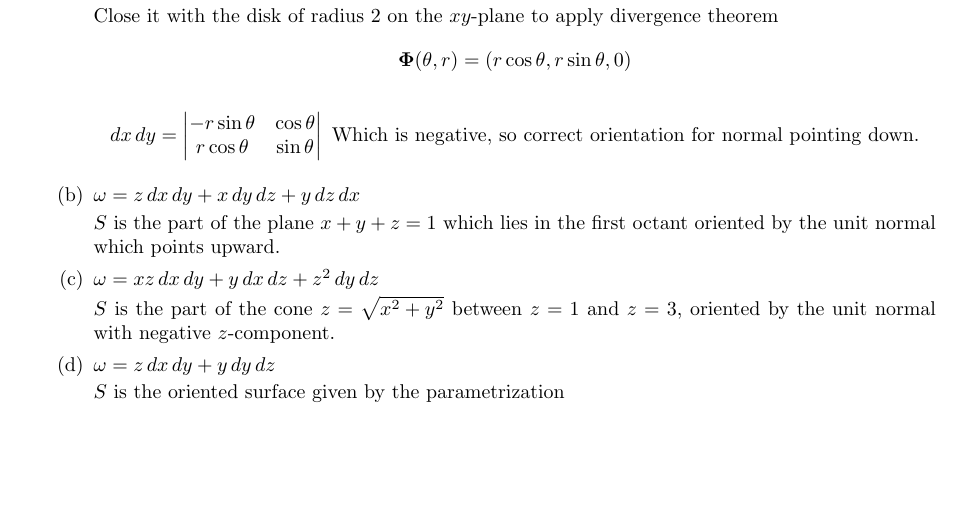
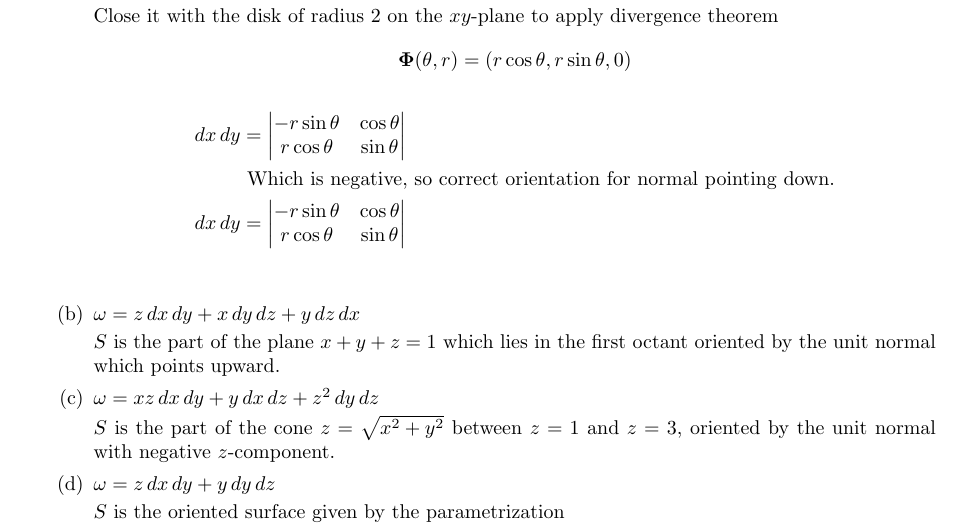
Before and after one commit to poonkeegan/school, a LaTeX document (matb42/a10.tex): part of page 6 of 11, cut so that both start at the same text, the shorter picture padded with empty space. Compiled offline with pdfLaTeX.

Commit message:
Tue Mar 27 10:12:05 EDT 2018

```diff
--- a/matb42/a10.tex
+++ b/matb42/a10.tex
@@ -144,7 +144,9 @@ Apr 3rd 2018}
         Close it with the disk of radius 2 on the $xy$-plane to apply divergence theorem
         \[ \boldsymbol \Phi(\theta, r) = (r \cos \theta, r \sin \theta, 0) \]
         \begin{align*}
-            dx\, dy = \begin{vmatrix} -r\sin \theta & \cos \theta \\ r \cos \theta &  \sin \theta \end{vmatrix} \text{ Which is negative, so correct orientation for normal pointing down.}
+            dx\, dy &= \begin{vmatrix} -r\sin \theta & \cos \theta \\ r \cos \theta &  \sin \theta \end{vmatrix} \\
+            &\text{ Which is negative, so correct orientation for normal pointing down.} \\
+            dx\, dy &= \begin{vmatrix} -r\sin \theta & \cos \theta \\ r \cos \theta &  \sin \theta \end{vmatrix} \\
         \end{align*}
 
         \item $\omega = z \, dx \, dy + x \, dy \, dz + y \, dz \, dx$
```
Also changed, not shown: matb42/a10.pdf.
